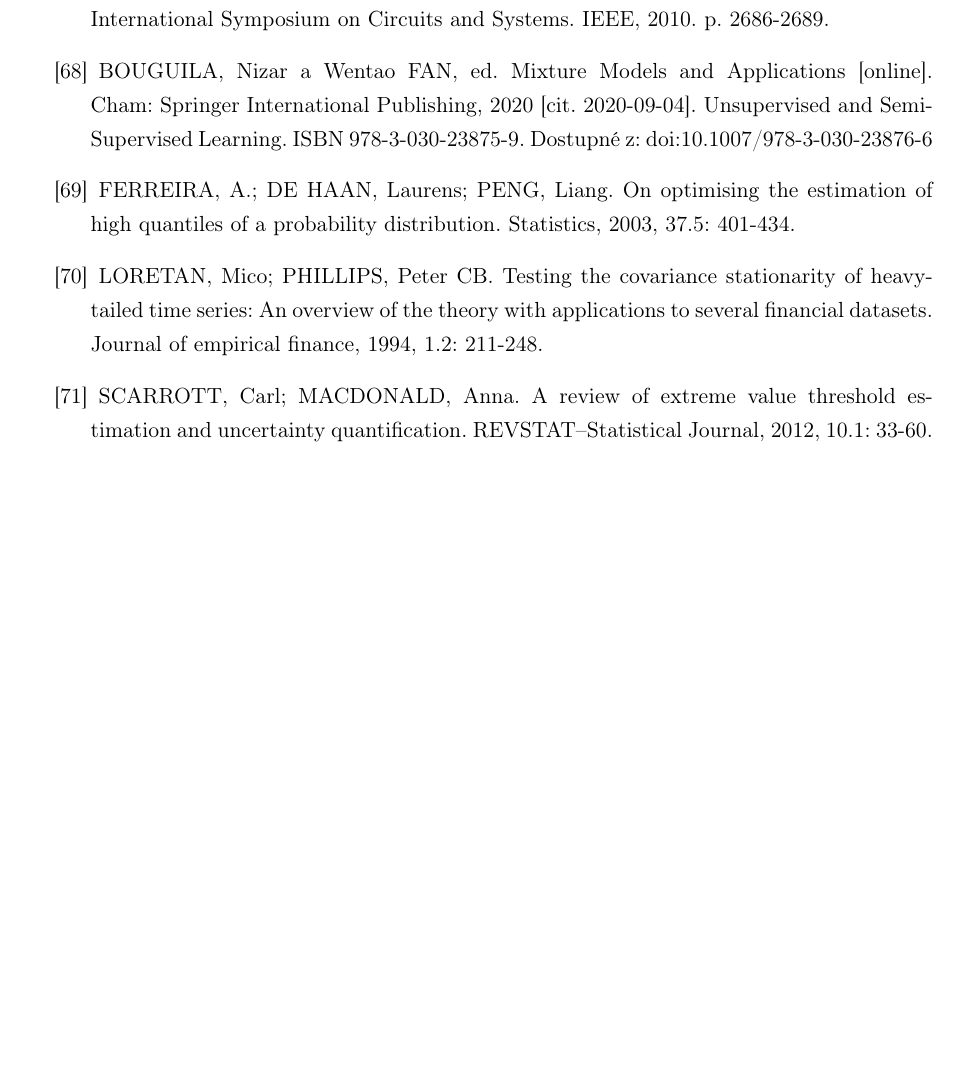
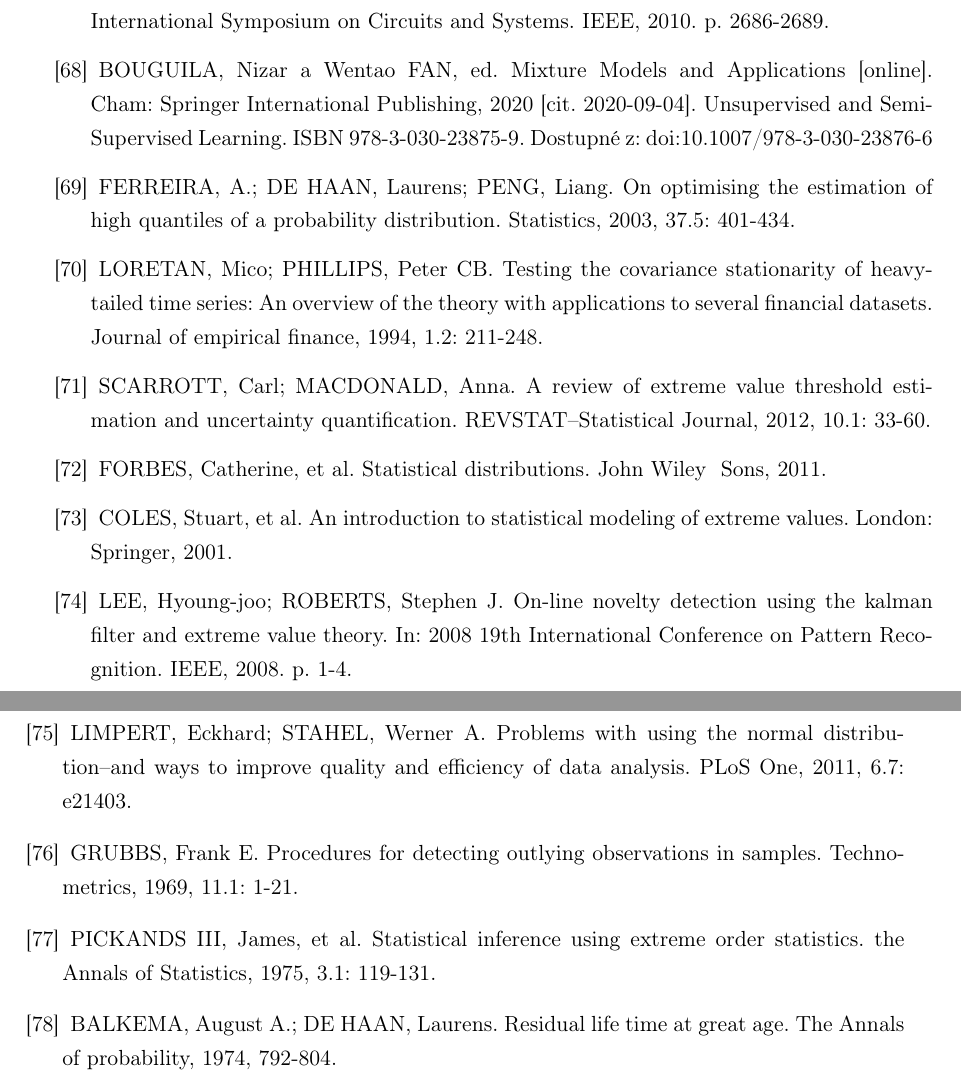
Before and after one commit to vrbaj/dizertace, a LaTeX thesis (PHD.tex): part of page 88 of 89 before the commit and two parts of pages 88 and 89 of 91 after it, the two joined at a grey line, cut so that both start at the same text, the shorter picture padded with empty space. Compiled offline with pdfLaTeX.

Commit message:
gpd finished

```diff
--- a/PHD.tex
+++ b/PHD.tex
@@ -185,8 +185,14 @@ NEHMZOW, Ulrich, et al. Novelty detection as an intrinsic motivation for cumulat
 \bibitem{gmm11}BOUGUILA, Nizar a Wentao FAN, ed. Mixture Models and Applications [online]. Cham: Springer International Publishing, 2020 [cit. 2020-09-04]. Unsupervised and Semi-Supervised Learning. ISBN 978-3-030-23875-9. Dostupné z: doi:10.1007/978-3-030-23876-6
 \bibitem{ferreira2003optimising}FERREIRA, A.; DE HAAN, Laurens; PENG, Liang. On optimising the estimation of high quantiles of a probability distribution. Statistics, 2003, 37.5: 401-434.
 \bibitem{loretan1994testing}LORETAN, Mico; PHILLIPS, Peter CB. Testing the covariance stationarity of heavy-tailed time series: An overview of the theory with applications to several financial datasets. Journal of empirical finance, 1994, 1.2: 211-248.
-\bibitem{scarrott2012review}SCARROTT, Carl; MACDONALD, Anna. A review of extreme value threshold es-timation and uncertainty quantification. REVSTAT–Statistical Journal, 2012, 10.1: 33-60.
-
+\bibitem{scarrott2012review}SCARROTT, Carl; MACDONALD, Anna. A review of extreme value threshold estimation and uncertainty quantification. REVSTAT–Statistical Journal, 2012, 10.1: 33-60.
+\bibitem{gpd1}FORBES, Catherine, et al. Statistical distributions. John Wiley & Sons, 2011.
+\bibitem{gpd2}COLES, Stuart, et al. An introduction to statistical modeling of extreme values. London: Springer, 2001.
+\bibitem{gpd3}LEE, Hyoung-joo; ROBERTS, Stephen J. On-line novelty detection using the kalman filter and extreme value theory. In: 2008 19th International Conference on Pattern Recognition. IEEE, 2008. p. 1-4.
+\bibitem{gpd4}LIMPERT, Eckhard; STAHEL, Werner A. Problems with using the normal distribution–and ways to improve quality and efficiency of data analysis. PLoS One, 2011, 6.7: e21403.
+\bibitem{grubbs}GRUBBS, Frank E. Procedures for detecting outlying observations in samples. Technometrics, 1969, 11.1: 1-21.
+\bibitem{gpd5}PICKANDS III, James, et al. Statistical inference using extreme order statistics. the Annals of Statistics, 1975, 3.1: 119-131.
+\bibitem{gpd6}BALKEMA, August A.; DE HAAN, Laurens. Residual life time at great age. The Annals of probability, 1974, 792-804.
 \end{thebibliography}
 
 
```
Also changed, not shown: VNITRNOSTI/gpd.tex (+11 -7 lines), PHD.pdf, 4 other files.
